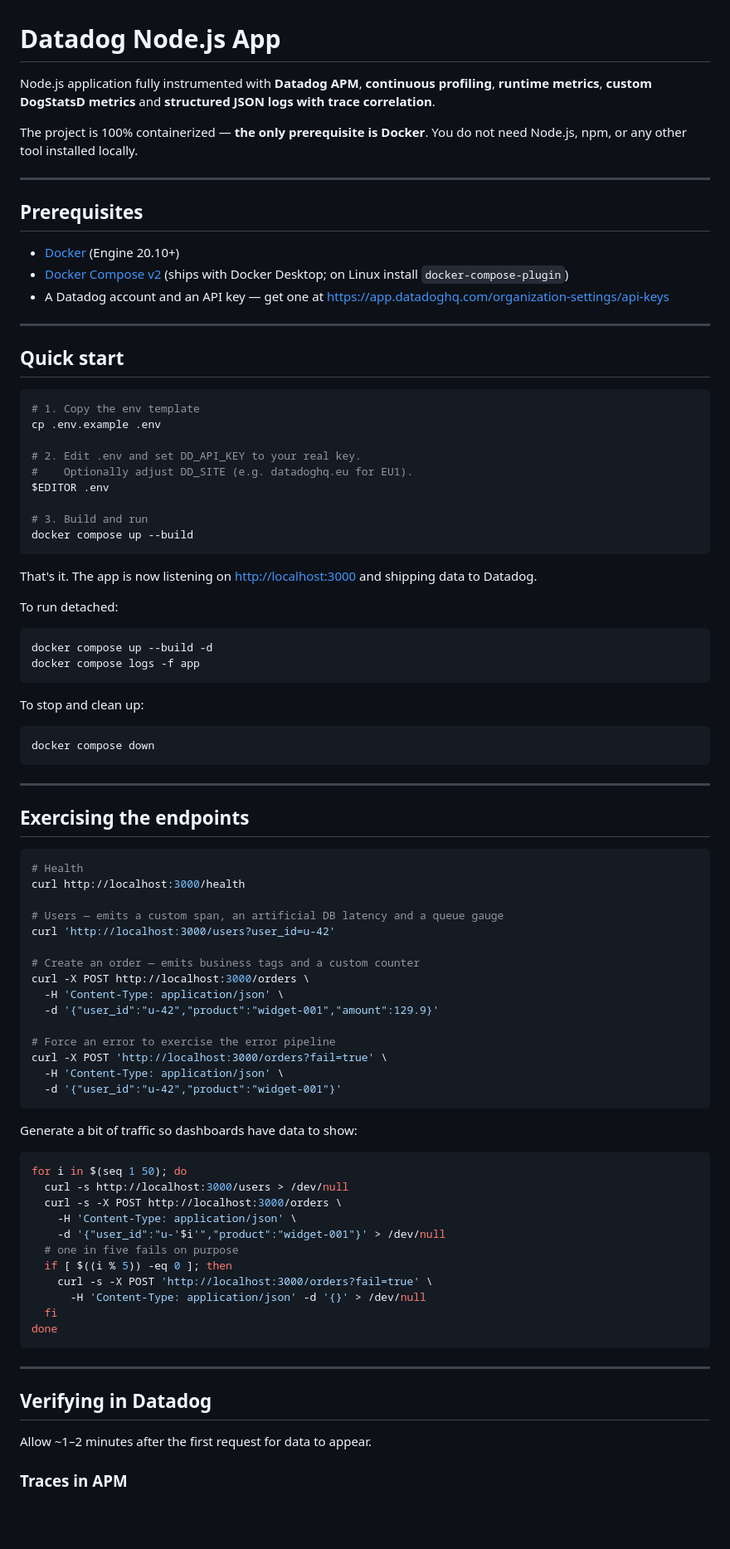
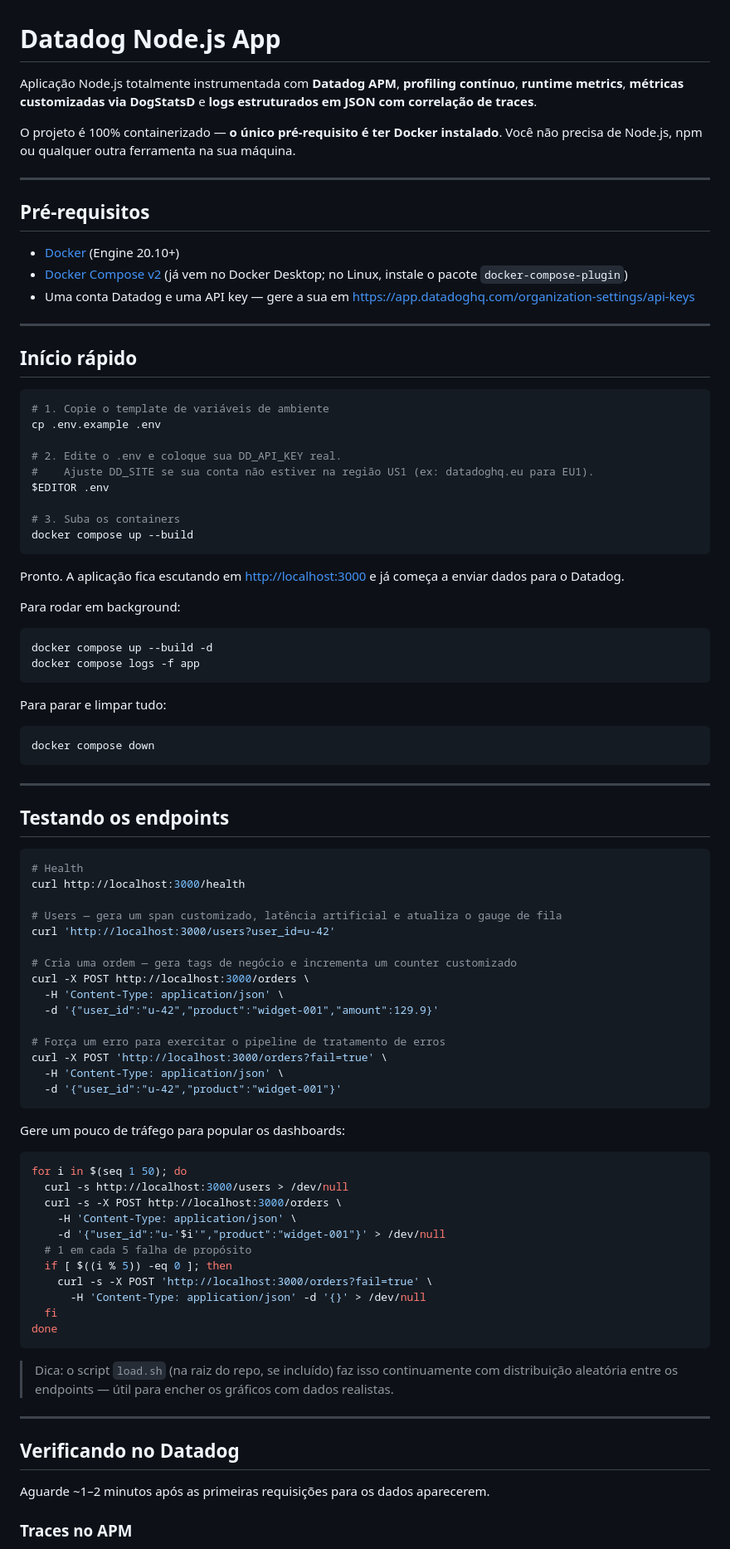
Before and after one commit to Giorgio-Ferraciolli/Datadog, a Markdown page: node-app-full-o11y/README.md, the part around one of its changes. Shown at 83% size. GitHub-like rendering; blank space fills up the shorter version.

````diff
--- a/node-app-full-o11y/README.md
+++ b/node-app-full-o11y/README.md
@@ -1,43 +1,43 @@
 # Datadog Node.js App
 
-Node.js application fully instrumented with **Datadog APM**, **continuous profiling**, **runtime metrics**, **custom DogStatsD metrics** and **structured JSON logs with trace correlation**.
+Aplicação Node.js totalmente instrumentada com **Datadog APM**, **profiling contínuo**, **runtime metrics**, **métricas customizadas via DogStatsD** e **logs estruturados em JSON com correlação de traces**.
 
-The project is 100% containerized — **the only prerequisite is Docker**. You do not need Node.js, npm, or any other tool installed locally.
+O projeto é 100% containerizado — **o único pré-requisito é ter Docker instalado**. Você não precisa de Node.js, npm ou qualquer outra ferramenta na sua máquina.
 
 ---
 
-## Prerequisites
+## Pré-requisitos
 
 - [Docker](https://docs.docker.com/get-docker/) (Engine 20.10+)
-- [Docker Compose v2](https://docs.docker.com/compose/install/) (ships with Docker Desktop; on Linux install `docker-compose-plugin`)
-- A Datadog account and an API key — get one at <https://app.datadoghq.com/organization-settings/api-keys>
+- [Docker Compose v2](https://docs.docker.com/compose/install/) (já vem no Docker Desktop; no Linux, instale o pacote `docker-compose-plugin`)
+- Uma conta Datadog e uma API key — gere a sua em <https://app.datadoghq.com/organization-settings/api-keys>
 
 ---
 
-## Quick start
+## Início rápido
 
 ```bash
-# 1. Copy the env template
+# 1. Copie o template de variáveis de ambiente
 cp .env.example .env
 
-# 2. Edit .env and set DD_API_KEY to your real key.
-#    Optionally adjust DD_SITE (e.g. datadoghq.eu for EU1).
+# 2. Edite o .env e coloque sua DD_API_KEY real.
+#    Ajuste DD_SITE se sua conta não estiver na região US1 (ex: datadoghq.eu para EU1).
 $EDITOR .env
 
-# 3. Build and run
+# 3. Suba os containers
 docker compose up --build
 ```
 
-That's it. The app is now listening on <http://localhost:3000> and shipping data to Datadog.
+Pronto. A aplicação fica escutando em <http://localhost:3000> e já começa a enviar dados para o Datadog.
 
-To run detached:
+Para rodar em background:
 
 ```bash
 docker compose up --build -d
 docker compose logs -f app
 ```
 
-To stop and clean up:
+Para parar e limpar tudo:
 
 ```bash
 docker compose down
@@ -45,27 +45,27 @@ docker compose down
 
 ---
 
-## Exercising the endpoints
+## Testando os endpoints
 
 ```bash
 # Health
 curl http://localhost:3000/health
 
-# Users — emits a custom span, an artificial DB latency and a queue gauge
+# Users — gera um span customizado, latência artificial e atualiza o gauge de fila
 curl 'http://localhost:3000/users?user_id=u-42'
 
-# Create an order — emits business tags and a custom counter
+# Cria uma ordem — gera tags de negócio e incrementa um counter customizado
 curl -X POST http://localhost:3000/orders \
   -H 'Content-Type: application/json' \
   -d '{"user_id":"u-42","product":"widget-001","amount":129.9}'
 
-# Force an error to exercise the error pipeline
+# Força um erro para exercitar o pipeline de tratamento de erros
 curl -X POST 'http://localhost:3000/orders?fail=true' \
   -H 'Content-Type: application/json' \
   -d '{"user_id":"u-42","product":"widget-001"}'
 ```
 
-Generate a bit of traffic so dashboards have data to show:
+Gere um pouco de tráfego para popular os dashboards:
 
 ```bash
 for i in $(seq 1 50); do
@@ -73,7 +73,7 @@ for i in $(seq 1 50); do
   curl -s -X POST http://localhost:3000/orders \
     -H 'Content-Type: application/json' \
     -d '{"user_id":"u-'$i'","product":"widget-001"}' > /dev/null
-  # one in five fails on purpose
+  # 1 em cada 5 falha de propósito
   if [ $((i % 5)) -eq 0 ]; then
     curl -s -X POST 'http://localhost:3000/orders?fail=true' \
       -H 'Content-Type: application/json' -d '{}' > /dev/null
@@ -81,11 +81,13 @@ for i in $(seq 1 50); do
 done
 ```
 
+> Dica: o script `load.sh` (na raiz do repo, se incluído) faz isso continuamente com distribuição aleatória entre os endpoints — útil para encher os gráficos com dados realistas.
+
 ---
 
-## Verifying in Datadog
+## Verificando no Datadog
 
-Allow ~1–2 minutes after the first request for data to appear.
+Aguarde ~1–2 minutos após as primeiras requisições para os dados aparecerem.
 
-### Traces in APM
+### Traces no APM
 
````
Also changed, not shown: other parts of node-app-full-o11y/README.md (+92 -49 lines).
